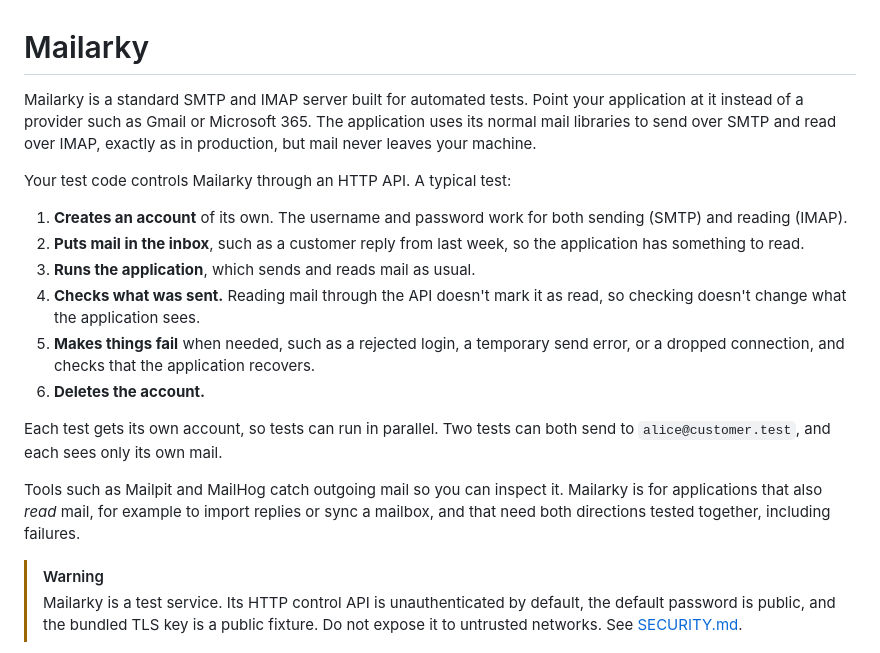
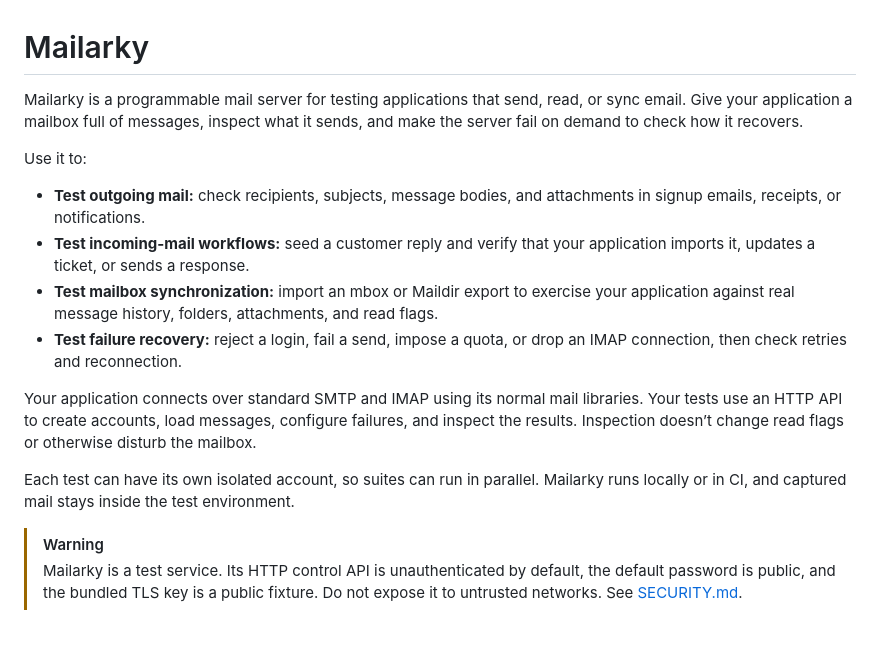
Before and after one commit to johlo/mailarky, a Markdown page: README.md, the part around the change. Rendered like a GitHub page.

Commit message:
docs: explain Mailarky use cases in the README introduction

```diff
--- a/README.md
+++ b/README.md
@@ -1,30 +1,29 @@
 # Mailarky
 
-Mailarky is a standard SMTP and IMAP server built for automated tests. Point
-your application at it instead of a provider such as Gmail or Microsoft 365.
-The application uses its normal mail libraries to send over SMTP and read over
-IMAP, exactly as in production, but mail never leaves your machine.
+Mailarky is a programmable mail server for testing applications that send, read,
+or sync email. Give your application a mailbox full of messages, inspect what it
+sends, and make the server fail on demand to check how it recovers.
 
-Your test code controls Mailarky through an HTTP API. A typical test:
+Use it to:
 
-1. **Creates an account** of its own. The username and password work for both
-   sending (SMTP) and reading (IMAP).
-2. **Puts mail in the inbox**, such as a customer reply from last week, so the
-   application has something to read.
-3. **Runs the application**, which sends and reads mail as usual.
-4. **Checks what was sent.** Reading mail through the API doesn't mark it as
-   read, so checking doesn't change what the application sees.
-5. **Makes things fail** when needed, such as a rejected login, a temporary
-   send error, or a dropped connection, and checks that the application recovers.
-6. **Deletes the account.**
+- **Test outgoing mail:** check recipients, subjects, message bodies, and
+  attachments in signup emails, receipts, or notifications.
+- **Test incoming-mail workflows:** seed a customer reply and verify that your
+  application imports it, updates a ticket, or sends a response.
+- **Test mailbox synchronization:** import an mbox or Maildir export to exercise
+  your application against real message history, folders, attachments, and read
+  flags.
+- **Test failure recovery:** reject a login, fail a send, impose a quota, or drop
+  an IMAP connection, then check retries and reconnection.
 
-Each test gets its own account, so tests can run in parallel. Two tests can
-both send to `alice@customer.test`, and each sees only its own mail.
+Your application connects over standard SMTP and IMAP using its normal mail
+libraries. Your tests use an HTTP API to create accounts, load messages,
+configure failures, and inspect the results. Inspection doesn’t change read
+flags or otherwise disturb the mailbox.
 
-Tools such as Mailpit and MailHog catch outgoing mail so you can inspect it.
-Mailarky is for applications that also *read* mail, for example to import
-replies or sync a mailbox, and that need both directions tested together,
-including failures.
+Each test can have its own isolated account, so suites can run in parallel.
+Mailarky runs locally or in CI, and captured mail stays inside the test
+environment.
 
 > [!WARNING]
 > Mailarky is a test service. Its HTTP control API is unauthenticated by
```
